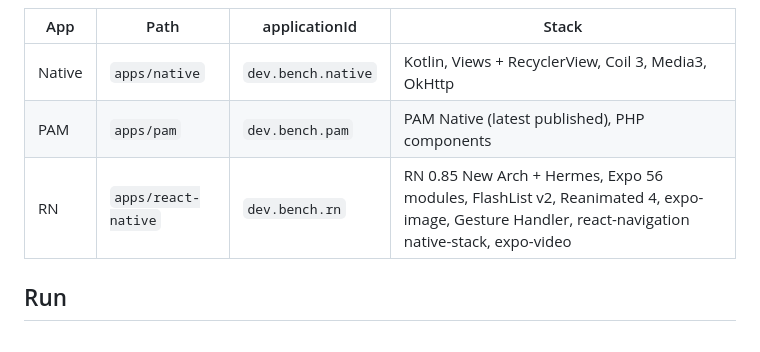
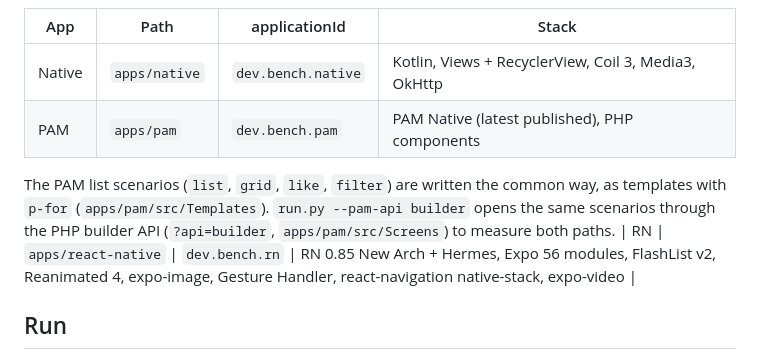
Before and after one commit to push-in/pam-native-benchmarks, a Markdown page: suite/SCENARIOS.md, the part around the change. Drawn GitHub-style.

Commit message:
SCENARIOS: PAM template and builder paths [skip ci]

```diff
--- a/suite/SCENARIOS.md
+++ b/suite/SCENARIOS.md
@@ -9,6 +9,10 @@ ratios `PAM/Native` (overhead, target <= 1.1x) and `RN/PAM` (advantage).
 | --- | --- | --- | --- |
 | Native | `apps/native` | `dev.bench.native` | Kotlin, Views + RecyclerView, Coil 3, Media3, OkHttp |
 | PAM | `apps/pam` | `dev.bench.pam` | PAM Native (latest published), PHP components |
+
+The PAM list scenarios (`list`, `grid`, `like`, `filter`) are written the common way, as
+templates with `p-for` (`apps/pam/src/Templates`). `run.py --pam-api builder` opens the same
+scenarios through the PHP builder API (`?api=builder`, `apps/pam/src/Screens`) to measure both paths.
 | RN | `apps/react-native` | `dev.bench.rn` | RN 0.85 New Arch + Hermes, Expo 56 modules, FlashList v2, Reanimated 4, expo-image, Gesture Handler, react-navigation native-stack, expo-video |
 
 ## Run
```
